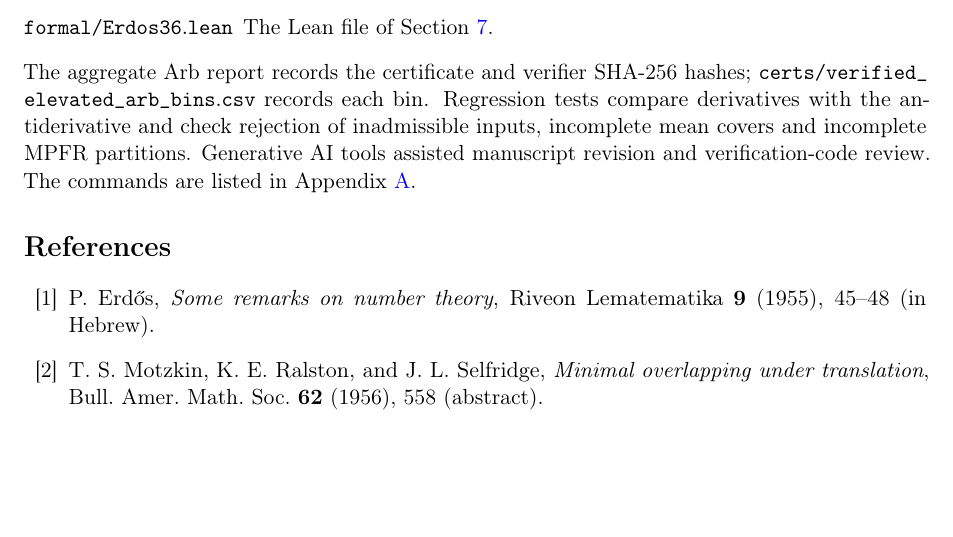
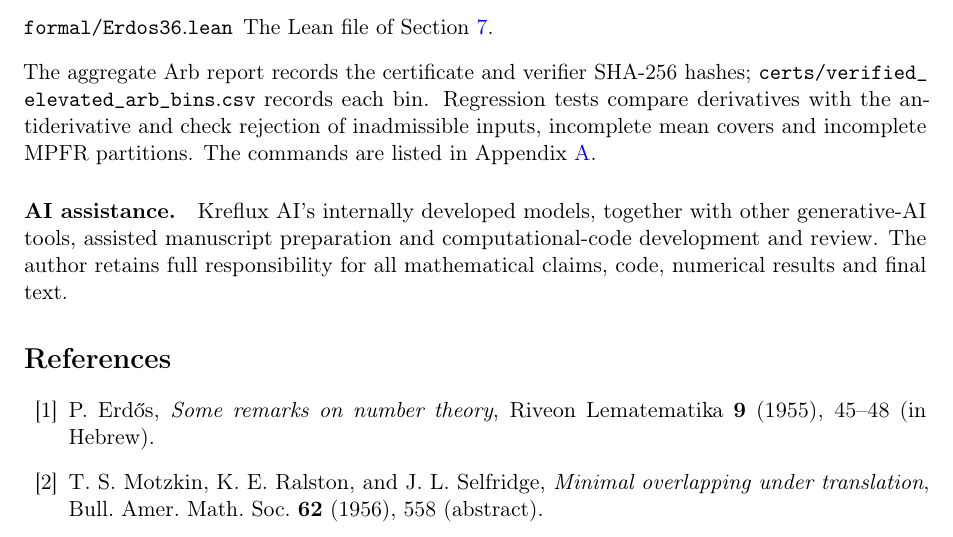
Before and after one commit to Destructive-Entity/erdos-minimum-overlap, a LaTeX paper (paper/paper.tex): part of page 12 of 13, cut so that both start at the same text, the shorter picture padded with empty space. Compiled offline with pdfLaTeX.

Commit message:
Disclose Kreflux AI assistance in the manuscript

```diff
--- a/paper/paper.tex
+++ b/paper/paper.tex
@@ -1,8 +1,10 @@
 \documentclass[11pt,a4paper]{article}
 \usepackage[utf8]{inputenc}
 \usepackage[T1]{fontenc}
+\ifdefined\pdfgentounicode
 \input{glyphtounicode}
 \pdfgentounicode=1
+\fi
 \usepackage{amsmath,amssymb,amsthm,mathtools}
 \usepackage{geometry}
 \geometry{margin=1in}
@@ -469,7 +471,10 @@ Candidate multipliers were computed with linear programming (SciPy with the HiGH
 \item[Discrete profile.] \nolinkurl{certs/ultra_dense_8192_best.json} contains the profile of Section~\ref{subsec:profile}; \nolinkurl{scripts/certify_leaders.py} evaluates it.
 \item[{\nolinkurl{formal/Erdos36.lean}}] The Lean file of Section~\ref{sec:lean}.
 \end{description}
-The aggregate Arb report records the certificate and verifier SHA-256 hashes; \nolinkurl{certs/verified_elevated_arb_bins.csv} records each bin. Regression tests compare derivatives with the antiderivative and check rejection of inadmissible inputs, incomplete mean covers and incomplete MPFR partitions. Generative AI tools assisted manuscript revision and verification-code review. The commands are listed in Appendix~\ref{app:code}.
+The aggregate Arb report records the certificate and verifier SHA-256 hashes; \nolinkurl{certs/verified_elevated_arb_bins.csv} records each bin. Regression tests compare derivatives with the antiderivative and check rejection of inadmissible inputs, incomplete mean covers and incomplete MPFR partitions. The commands are listed in Appendix~\ref{app:code}.
+
+\paragraph{AI assistance.}
+Kreflux AI's internally developed models, together with other generative-AI tools, assisted manuscript preparation and computational-code development and review. The author retains full responsibility for all mathematical claims, code, numerical results and final text.
 
 \begin{thebibliography}{99}\sloppy
 \bibitem{erdos1955} P.~Erd\H{o}s, \emph{Some remarks on number theory}, Riveon Lematematika \textbf{9} (1955), 45--48 (in Hebrew).
```
Also changed, not shown: paper/paper.pdf, 1 other file.
